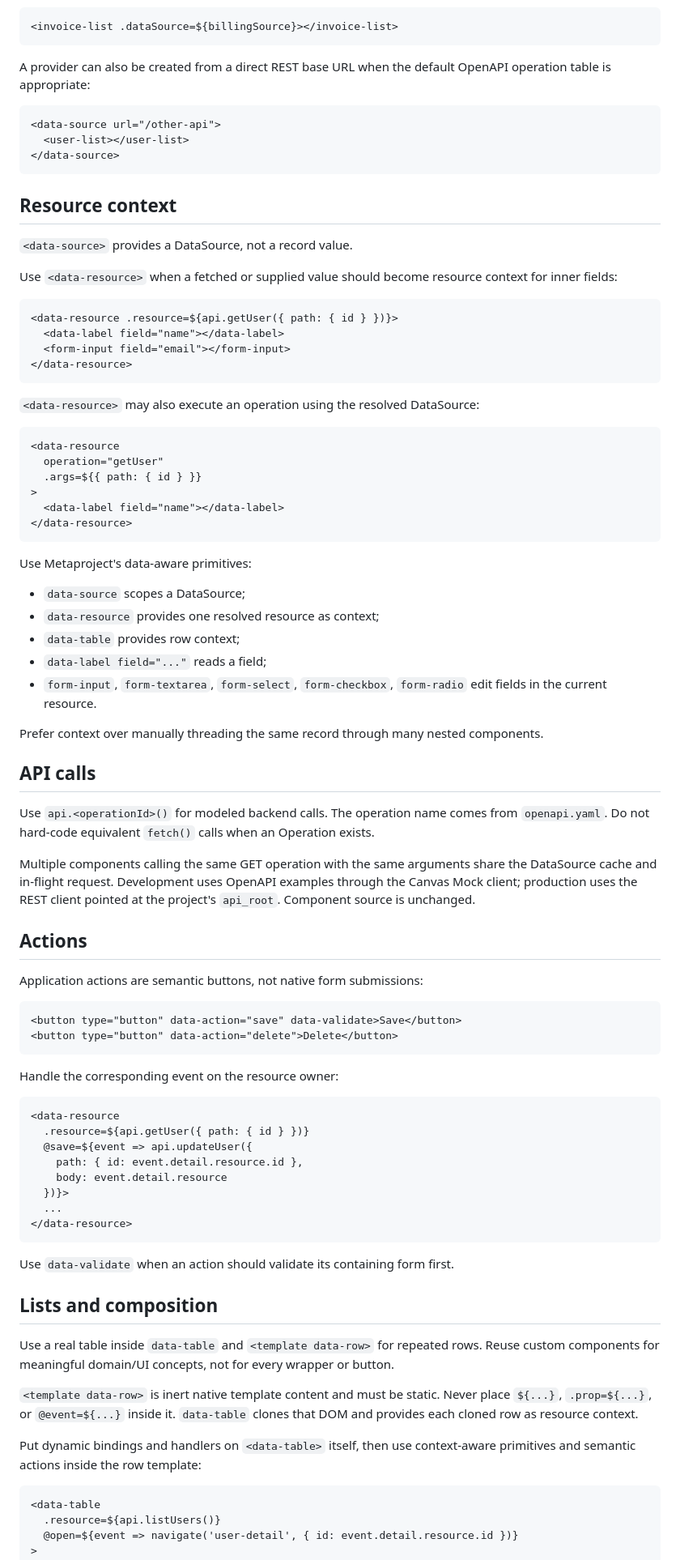
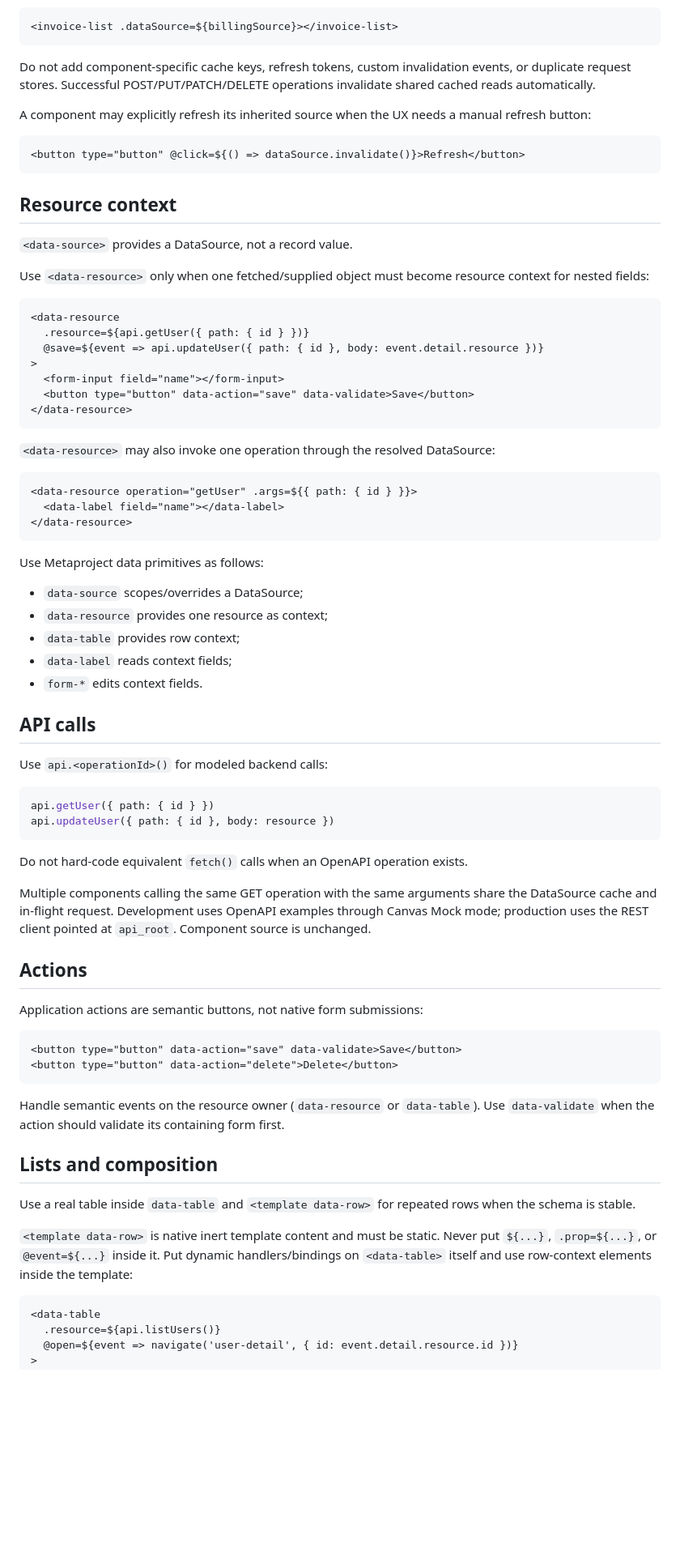
Before and after one commit to bravado/metaproject, a Markdown page: skills/component-authoring/SKILL.md, the part around one of its changes. Shown at 81% size. GitHub-like rendering; blank space fills up the shorter version.

Commit message:
Clarify inherited DataSource component usage

````diff
--- a/skills/component-authoring/SKILL.md
+++ b/skills/component-authoring/SKILL.md
@@ -81,53 +80,58 @@ or one component:
 <invoice-list .dataSource=${billingSource}></invoice-list>
 ```
 
-A provider can also be created from a direct REST base URL when the default OpenAPI operation table is appropriate:
+Do not add component-specific cache keys, refresh tokens, custom invalidation events, or duplicate request stores. Successful POST/PUT/PATCH/DELETE operations invalidate shared cached reads automatically.
+
+A component may explicitly refresh its inherited source when the UX needs a manual refresh button:
 
 ```html
-<data-source url="/other-api">
-  <user-list></user-list>
-</data-source>
+<button type="button" @click=${() => dataSource.invalidate()}>Refresh</button>
 ```
 
 ## Resource context
 
 `<data-source>` provides a DataSource, not a record value.
 
-Use `<data-resource>` when a fetched or supplied value should become resource context for inner fields:
+Use `<data-resource>` only when one fetched/supplied object must become resource context for nested fields:
 
 ```html
-<data-resource .resource=${api.getUser({ path: { id } })}>
-  <data-label field="name"></data-label>
-  <form-input field="email"></form-input>
+<data-resource
+  .resource=${api.getUser({ path: { id } })}
+  @save=${event => api.updateUser({ path: { id }, body: event.detail.resource })}
+>
+  <form-input field="name"></form-input>
+  <button type="button" data-action="save" data-validate>Save</button>
 </data-resource>
 ```
 
-`<data-resource>` may also execute an operation using the resolved DataSource:
+`<data-resource>` may also invoke one operation through the resolved DataSource:
 
 ```html
-<data-resource
-  operation="getUser"
-  .args=${{ path: { id } }}
->
+<data-resource operation="getUser" .args=${{ path: { id } }}>
   <data-label field="name"></data-label>
 </data-resource>
 ```
 
-Use Metaproject's data-aware primitives:
+Use Metaproject data primitives as follows:
 
-- `data-source` scopes a DataSource;
-- `data-resource` provides one resolved resource as context;
+- `data-source` scopes/overrides a DataSource;
+- `data-resource` provides one resource as context;
 - `data-table` provides row context;
-- `data-label field="..."` reads a field;
-- `form-input`, `form-textarea`, `form-select`, `form-checkbox`, `form-radio` edit fields in the current resource.
-
-Prefer context over manually threading the same record through many nested components.
+- `data-label` reads context fields;
+- `form-*` edits context fields.
 
 ## API calls
 
-Use `api.<operationId>()` for modeled backend calls. The operation name comes from `openapi.yaml`. Do not hard-code equivalent `fetch()` calls when an Operation exists.
+Use `api.<operationId>()` for modeled backend calls:
 
-Multiple components calling the same GET operation with the same arguments share the DataSource cache and in-flight request. Development uses OpenAPI examples through the Canvas Mock client; production uses the REST client pointed at the project's `api_root`. Component source is unchanged.
+```js
+api.getUser({ path: { id } })
+api.updateUser({ path: { id }, body: resource })
+```
+
+Do not hard-code equivalent `fetch()` calls when an OpenAPI operation exists.
+
+Multiple components calling the same GET operation with the same arguments share the DataSource cache and in-flight request. Development uses OpenAPI examples through Canvas Mock mode; production uses the REST client pointed at `api_root`. Component source is unchanged.
 
 ## Actions
 
@@ -138,28 +142,13 @@ Application actions are semantic buttons, not native form submissions:
 <button type="button" data-action="delete">Delete</button>
 ```
 
-Handle the corresponding event on the resource owner:
-
-```html
-<data-resource
-  .resource=${api.getUser({ path: { id } })}
-  @save=${event => api.updateUser({
-    path: { id: event.detail.resource.id },
-    body: event.detail.resource
-  })}>
-  ...
-</data-resource>
-```
-
-Use `data-validate` when an action should validate its containing form first.
+Handle semantic events on the resource owner (`data-resource` or `data-table`). Use `data-validate` when the action should validate its containing form first.
 
 ## Lists and composition
 
-Use a real table inside `data-table` and `<template data-row>` for repeated rows. Reuse custom components for meaningful domain/UI concepts, not for every wrapper or button.
+Use a real table inside `data-table` and `<template data-row>` for repeated rows when the schema is stable.
 
-`<template data-row>` is inert native template content and must be static. Never place `${...}`, `.prop=${...}`, or `@event=${...}` inside it. `data-table` clones that DOM and provides each cloned row as resource context.
-
-Put dynamic bindings and handlers on `<data-table>` itself, then use context-aware primitives and semantic actions inside the row template:
+`<template data-row>` is native inert template content and must be static. Never put `${...}`, `.prop=${...}`, or `@event=${...}` inside it. Put dynamic handlers/bindings on `<data-table>` itself and use row-context elements inside the template:
 
 ```html
 <data-table
````
Also changed, not shown: other parts of skills/component-authoring/SKILL.md (+32 -33 lines).
